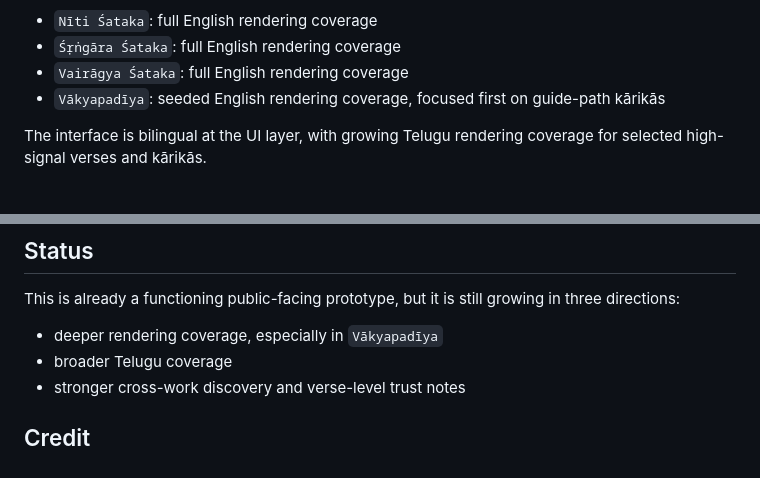
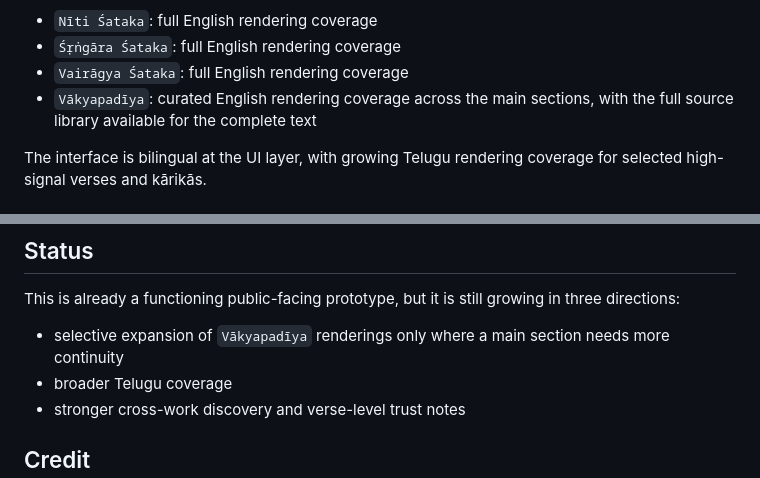
Before and after one commit to shwetanaren/BHARTRHARI-ATLAS, a Markdown page: README.md, 2 parts joined by grey strips. Drawn GitHub-style.

Commit message:
Clarify Vakyapadiya coverage

```diff
--- a/README.md
+++ b/README.md
@@ -38,7 +38,7 @@ Current rendering coverage:
 - `Nīti Śataka`: full English rendering coverage
 - `Śṛṅgāra Śataka`: full English rendering coverage
 - `Vairāgya Śataka`: full English rendering coverage
-- `Vākyapadīya`: seeded English rendering coverage, focused first on guide-path kārikās
+- `Vākyapadīya`: curated English rendering coverage across the main sections, with the full source library available for the complete text
 
 The interface is bilingual at the UI layer, with growing Telugu rendering coverage for selected high-signal verses and kārikās.
 
@@ -197,7 +197,7 @@ Important note:
 
 This is already a functioning public-facing prototype, but it is still growing in three directions:
 
-- deeper rendering coverage, especially in `Vākyapadīya`
+- selective expansion of `Vākyapadīya` renderings only where a main section needs more continuity
 - broader Telugu coverage
 - stronger cross-work discovery and verse-level trust notes
 
```
